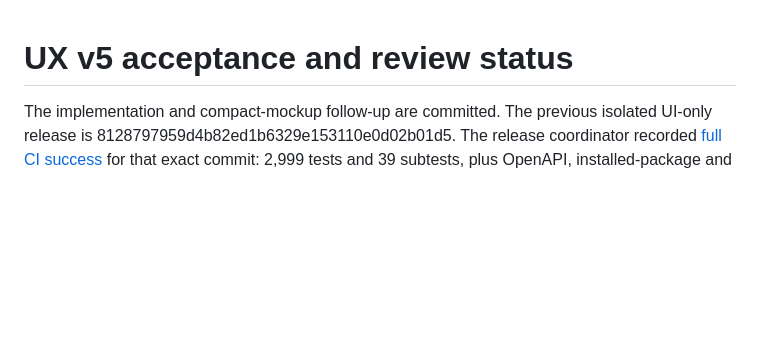
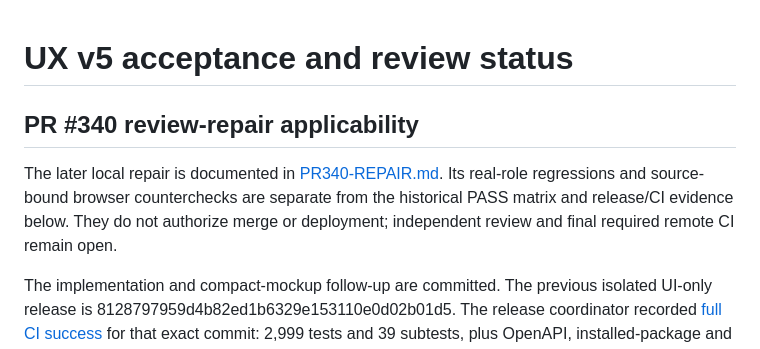
Before and after one commit to reisball/blockwart, a Markdown page: docs/ux-v5/ACCEPTANCE.md, the part around the change. Rendered like a GitHub page; blank space fills up the shorter version.

Commit message:
docs: record source-bound PR340 repair evidence and remaining gates

```diff
--- a/docs/ux-v5/ACCEPTANCE.md
+++ b/docs/ux-v5/ACCEPTANCE.md
@@ -1,4 +1,11 @@
 # UX v5 acceptance and review status
+
+## PR #340 review-repair applicability
+
+The later local repair is documented in [PR340-REPAIR.md](PR340-REPAIR.md). Its
+real-role regressions and source-bound browser counterchecks are separate from
+the historical PASS matrix and release/CI evidence below. They do not authorize
+merge or deployment; independent review and final required remote CI remain open.
 
 The implementation and compact-mockup follow-up are committed. The previous isolated
 UI-only release is 8128797959d4b82ed1b6329e153110e0d02b01d5.
```
Also changed, not shown: docs/ux-v5/PR340-REPAIR.md (added, +109 -0 lines), docs/ux-v5/SEARCH-CONSISTENCY.md (+4 -0 lines).
